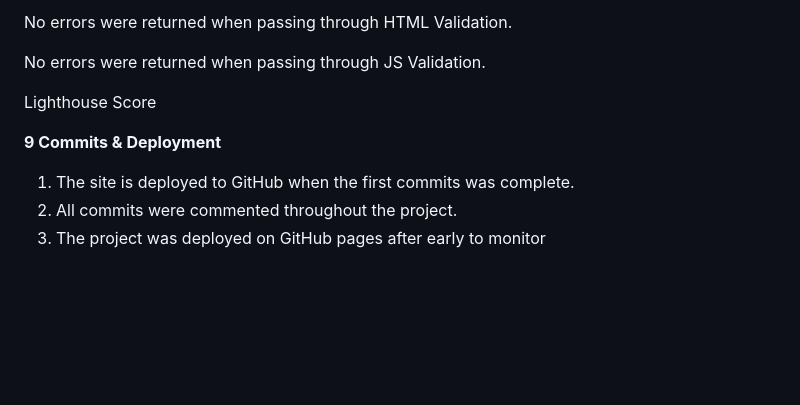
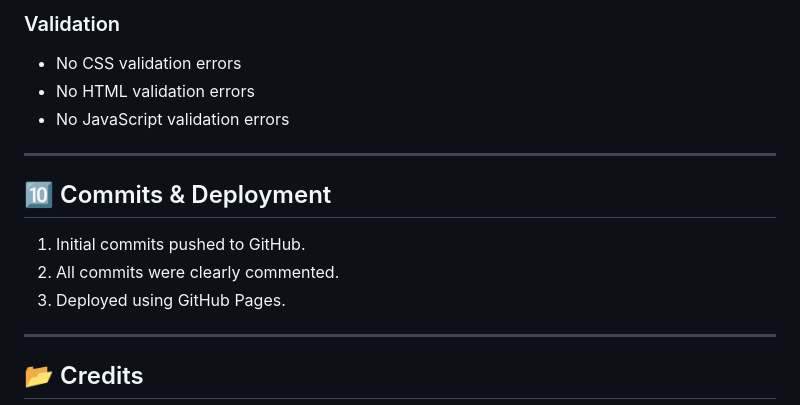
Before and after one commit to MOS-2025/flag_game, a Markdown page: README.md, the part around one of its changes. Rendered like a GitHub page; blank space fills up the shorter version.

```diff
--- a/README.md
+++ b/README.md
@@ -127,15 +158,19 @@ No errors were returned when passing through CSS Validation.
 
-No errors were returned when passing through HTML Validation.
+### Validation
 
+- No CSS validation errors
+- No HTML validation errors
+- No JavaScript validation errors
 
-No errors were returned when passing through JS Validation.
+---
 
-Lighthouse Score
+## 🔟 Commits & Deployment
 
+1. Initial commits pushed to GitHub.
+2. All commits were clearly commented.
+3. Deployed using GitHub Pages.
 
-**9 Commits & Deployment**
-1. The site is deployed to GitHub when the first commits was complete.
-2. All commits were commented throughout the project.
-3. The project was deployed on GitHub pages after early to monitor
+---
 
+## 📂 Credits
 
```
Also changed, not shown: other parts of README.md (+89 -74 lines).
